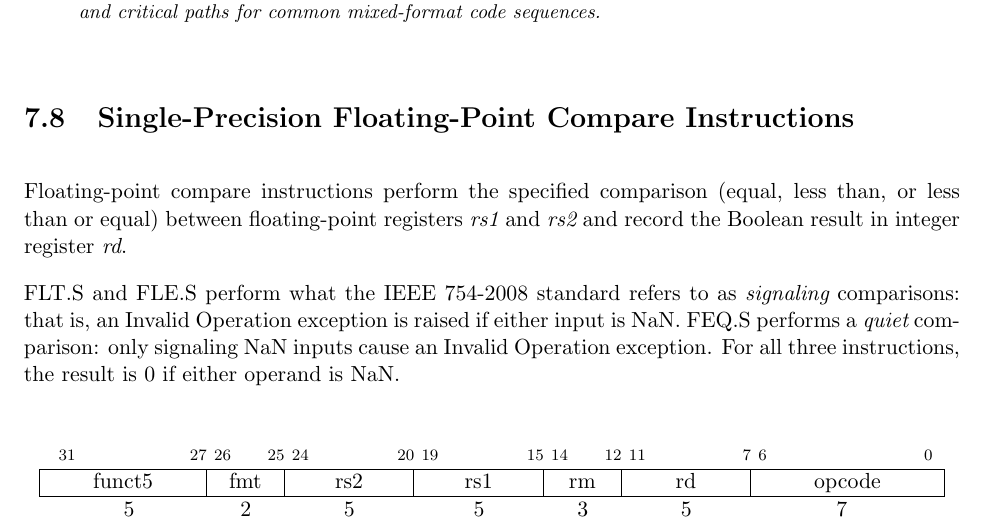
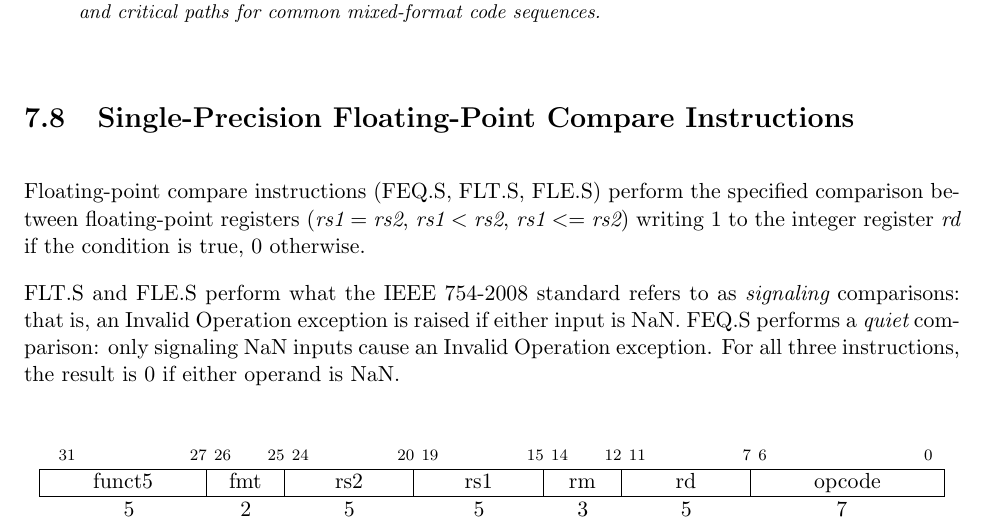
Before and after one commit to riscv/riscv-isa-manual, a LaTeX thesis (src/riscv-spec.tex, which reads src/f.tex): part of page 58 of 139, cut so that both start at the same text. Compiled offline with pdfLaTeX.

Commit message:
Clarify Float Compare description
Modeled after SLT description:
Make register compare order explicit (rs1 to rs2)
Make Boolean result explicit (1 written if true, zero otherwise).

```diff
--- a/src/f.tex
+++ b/src/f.tex
@@ -658,9 +658,11 @@ for common mixed-format code sequences.
 
 \section{Single-Precision Floating-Point Compare Instructions}
 
-Floating-point compare instructions perform the specified comparison (equal,
-less than, or less than or equal) between floating-point registers {\em rs1}
-and {\em rs2} and record the Boolean result in integer register {\em rd}.
+Floating-point compare instructions (FEQ.S, FLT.S, FLE.S) perform the specified
+comparison between floating-point registers ($\mbox{\em rs1} = \mbox{\em rs2}$,
+$\mbox{\em rs1} < \mbox{\em rs2}$, $\mbox{\em rs1} <= \mbox{\em rs2}$)
+writing 1 to the integer register {\em rd}
+if the condition is true, 0 otherwise.
 
 FLT.S and FLE.S perform what the IEEE 754-2008 standard refers to as {\em
 signaling} comparisons: that is, an Invalid Operation exception is raised if
```
